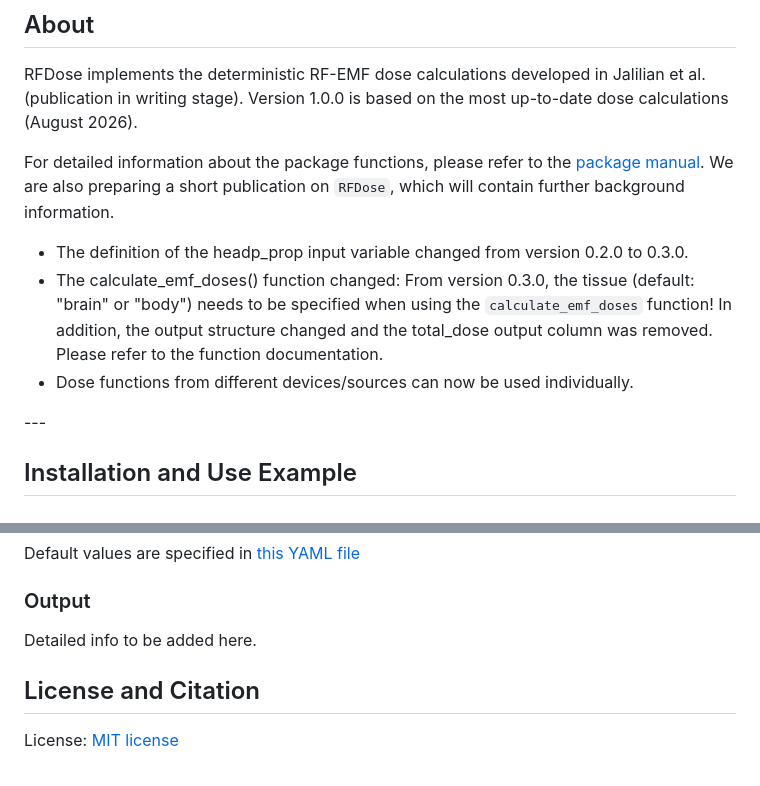
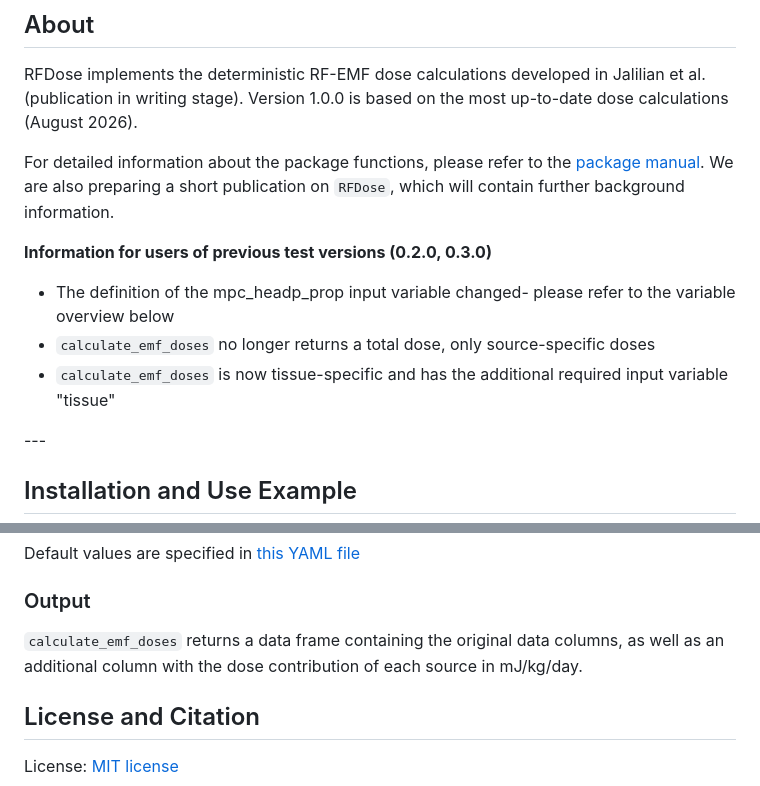
Before and after one commit to wipfir97/RFDose, a Markdown page: README.md, 2 parts joined by grey strips. GitHub-like rendering.

Commit message:
added a part of README I forgot (output data info)

```diff
--- a/README.md
+++ b/README.md
@@ -6,10 +6,11 @@ RFDose implements the deterministic RF-EMF dose calculations developed in Jalili
 
 For detailed information about the package functions, please refer to the [package manual](./doc/RFDose_1.0.0.pdf). We are also preparing a short publication on `RFDose`, which will contain further background information.
 
+**Information for users of previous test versions (0.2.0, 0.3.0)**
 
-* The definition of the headp\_prop input variable changed from version 0.2.0 to 0.3.0.
-* The calculate_emf_doses() function changed: From version 0.3.0, the tissue (default: "brain" or "body") needs to be specified when using the `calculate_emf_doses` function! In addition, the output structure changed and the total_dose output column was removed. Please refer to the function documentation.
-* Dose functions from different devices/sources can now be used individually.
+* The definition of the mpc\_headp\_prop input variable changed- please refer to the variable overview below
+* `calculate_emf_doses` no longer returns a total dose, only source-specific doses
+* `calculate_emf_doses` is now tissue-specific and has the additional required input variable "tissue"
 
 \---
 
@@ -162,7 +163,7 @@ Default values are specified in [this YAML file](./inst/extdata/defaultvariables
 
 ### Output
 
-Detailed info to be added here.
+`calculate_emf_doses` returns a data frame containing the original data columns, as well as an additional column with the dose contribution of each source in mJ/kg/day.
 
 ## License and Citation
 
```
